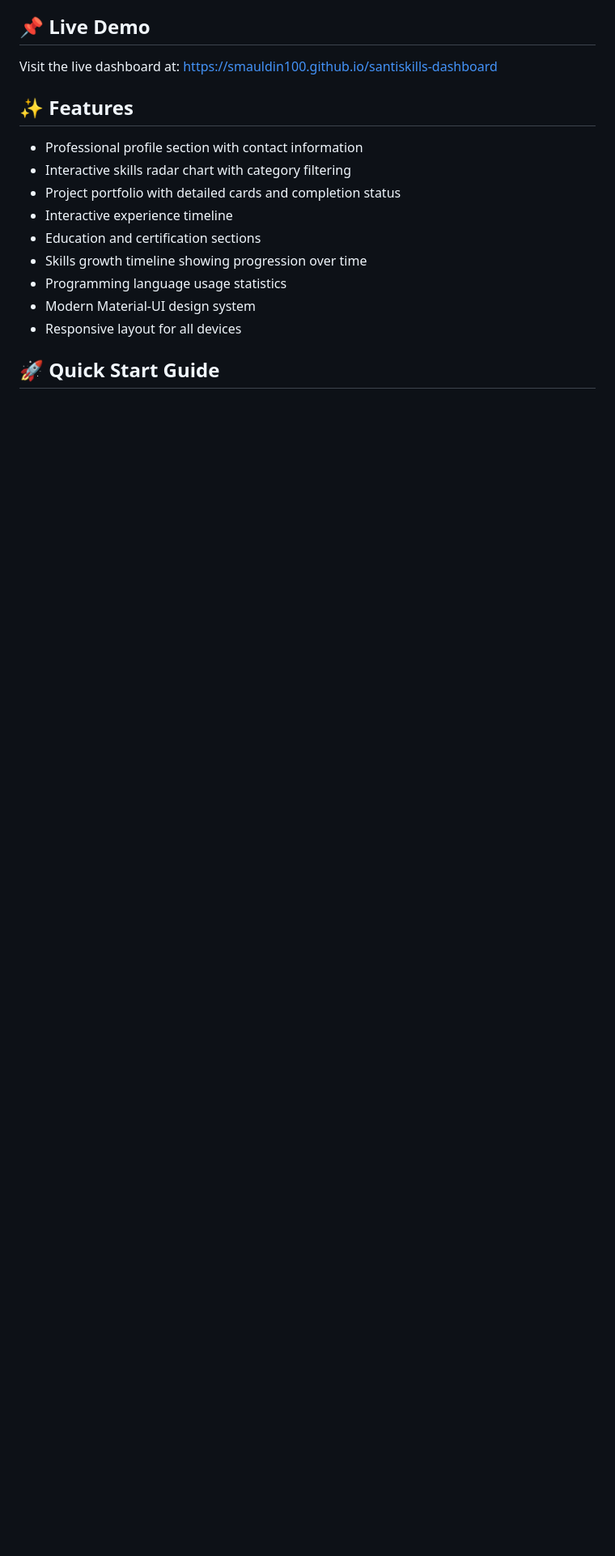
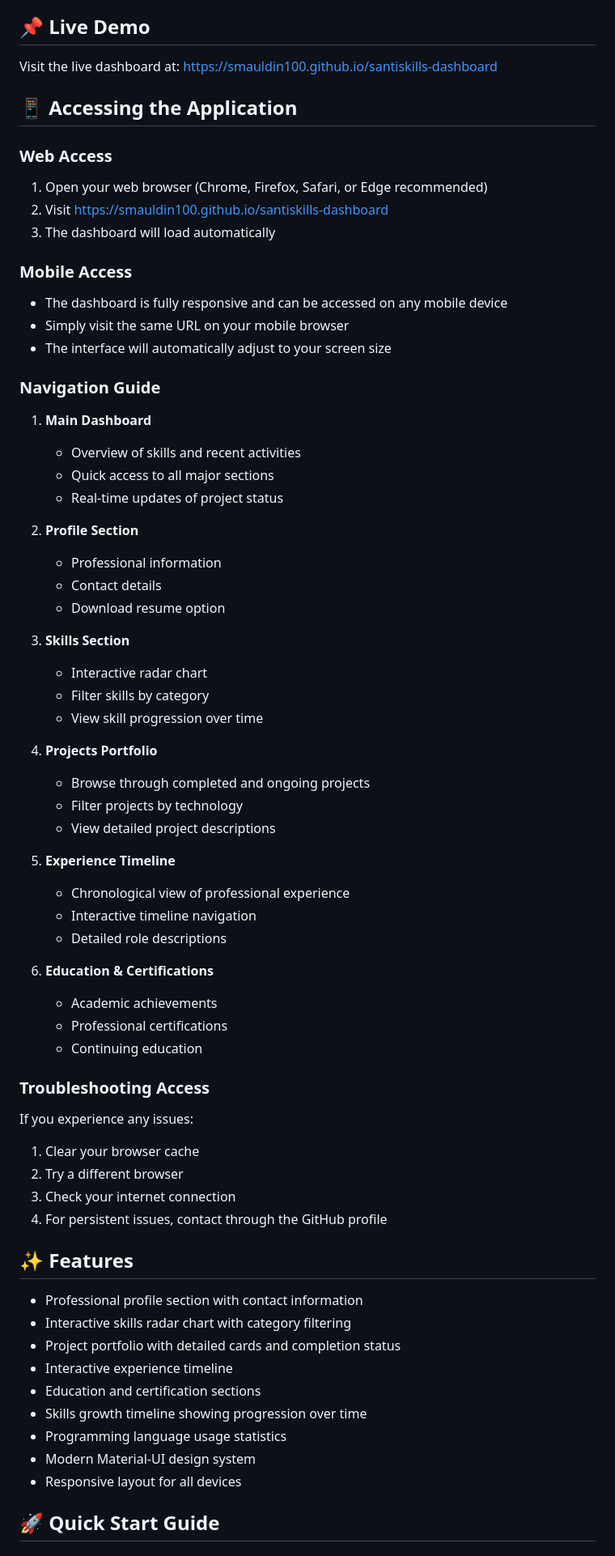
Before and after one commit to Smauldin100/santiskills, a Markdown page: README.md, the part around the change. Shown at 81% size. Rendered like a GitHub page; blank space fills up the shorter version.

Commit message:
docs: add detailed application access and navigation guide

```diff
--- a/README.md
+++ b/README.md
@@ -4,6 +4,56 @@ An interactive dashboard showcasing Santiago Mauldin's skills, projects, experie
 
 ## 📌 Live Demo
 Visit the live dashboard at: [https://smauldin100.github.io/santiskills-dashboard](https://smauldin100.github.io/santiskills-dashboard)
+
+## 📱 Accessing the Application
+
+### Web Access
+1. Open your web browser (Chrome, Firefox, Safari, or Edge recommended)
+2. Visit [https://smauldin100.github.io/santiskills-dashboard](https://smauldin100.github.io/santiskills-dashboard)
+3. The dashboard will load automatically
+
+### Mobile Access
+- The dashboard is fully responsive and can be accessed on any mobile device
+- Simply visit the same URL on your mobile browser
+- The interface will automatically adjust to your screen size
+
+### Navigation Guide
+1. **Main Dashboard**
+   - Overview of skills and recent activities
+   - Quick access to all major sections
+   - Real-time updates of project status
+
+2. **Profile Section**
+   - Professional information
+   - Contact details
+   - Download resume option
+
+3. **Skills Section**
+   - Interactive radar chart
+   - Filter skills by category
+   - View skill progression over time
+
+4. **Projects Portfolio**
+   - Browse through completed and ongoing projects
+   - Filter projects by technology
+   - View detailed project descriptions
+
+5. **Experience Timeline**
+   - Chronological view of professional experience
+   - Interactive timeline navigation
+   - Detailed role descriptions
+
+6. **Education & Certifications**
+   - Academic achievements
+   - Professional certifications
+   - Continuing education
+
+### Troubleshooting Access
+If you experience any issues:
+1. Clear your browser cache
+2. Try a different browser
+3. Check your internet connection
+4. For persistent issues, contact through the GitHub profile
 
 ## ✨ Features
 - Professional profile section with contact information
```
